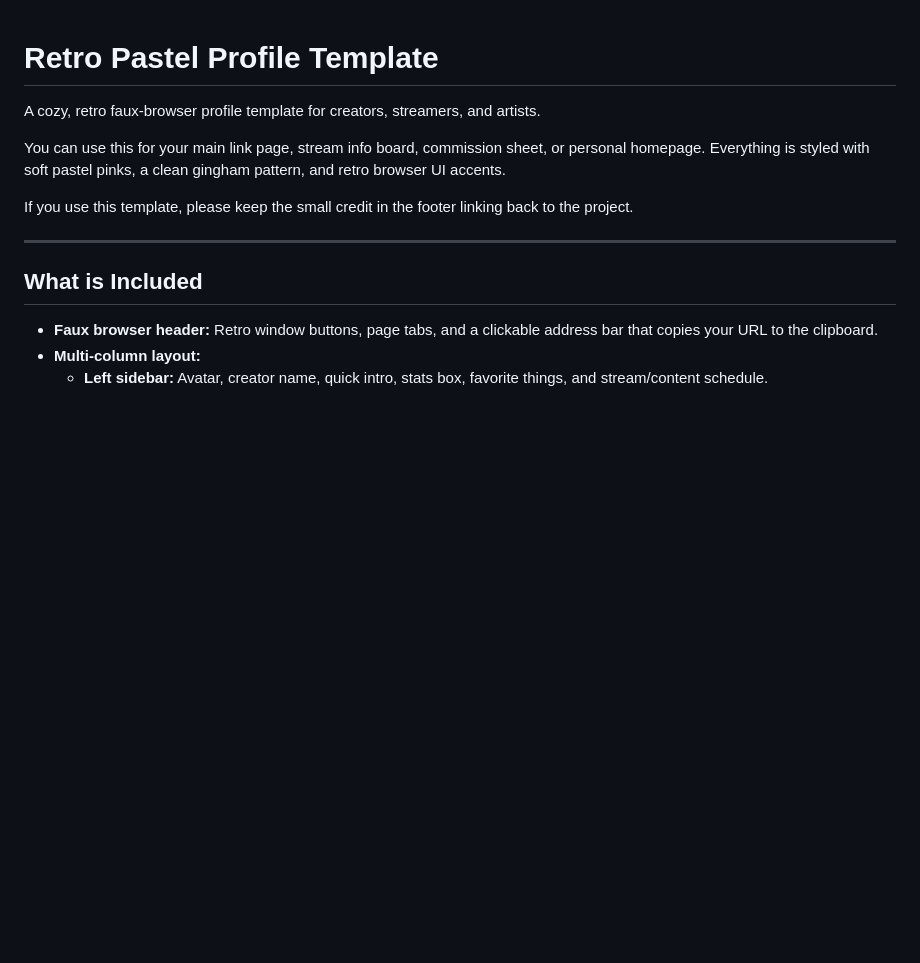
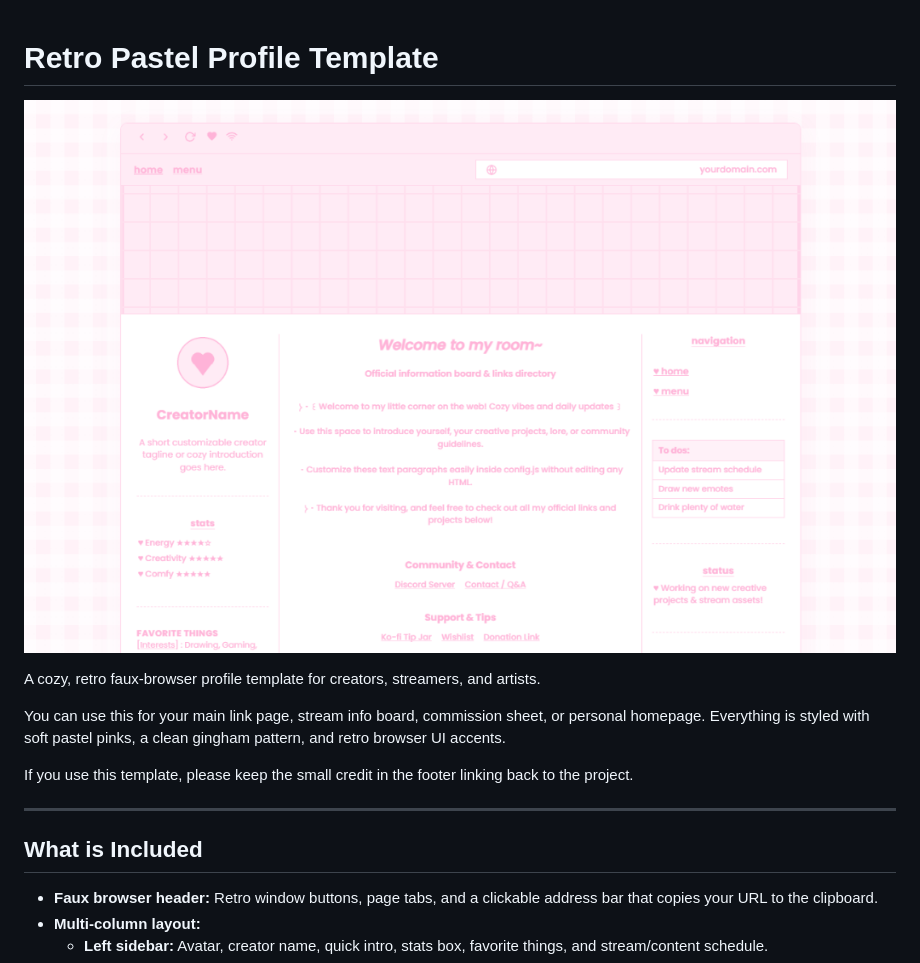
Before and after one commit to NottKoneko/WebsiteTemplates-, a Markdown page: retro-pastel-profile/README.md, the part around the change. GitHub-like rendering; pictures changed too: retro-pastel-profile/assets/preview.png (added); blank space fills up the shorter version.

Commit message:
Add preview image to retro-pastel-profile README

```diff
--- a/retro-pastel-profile/README.md
+++ b/retro-pastel-profile/README.md
@@ -1,4 +1,6 @@
 # Retro Pastel Profile Template
+
+![Retro Pastel Profile Template Preview](assets/preview.png)
 
 A cozy, retro faux-browser profile template for creators, streamers, and artists.
 
```
